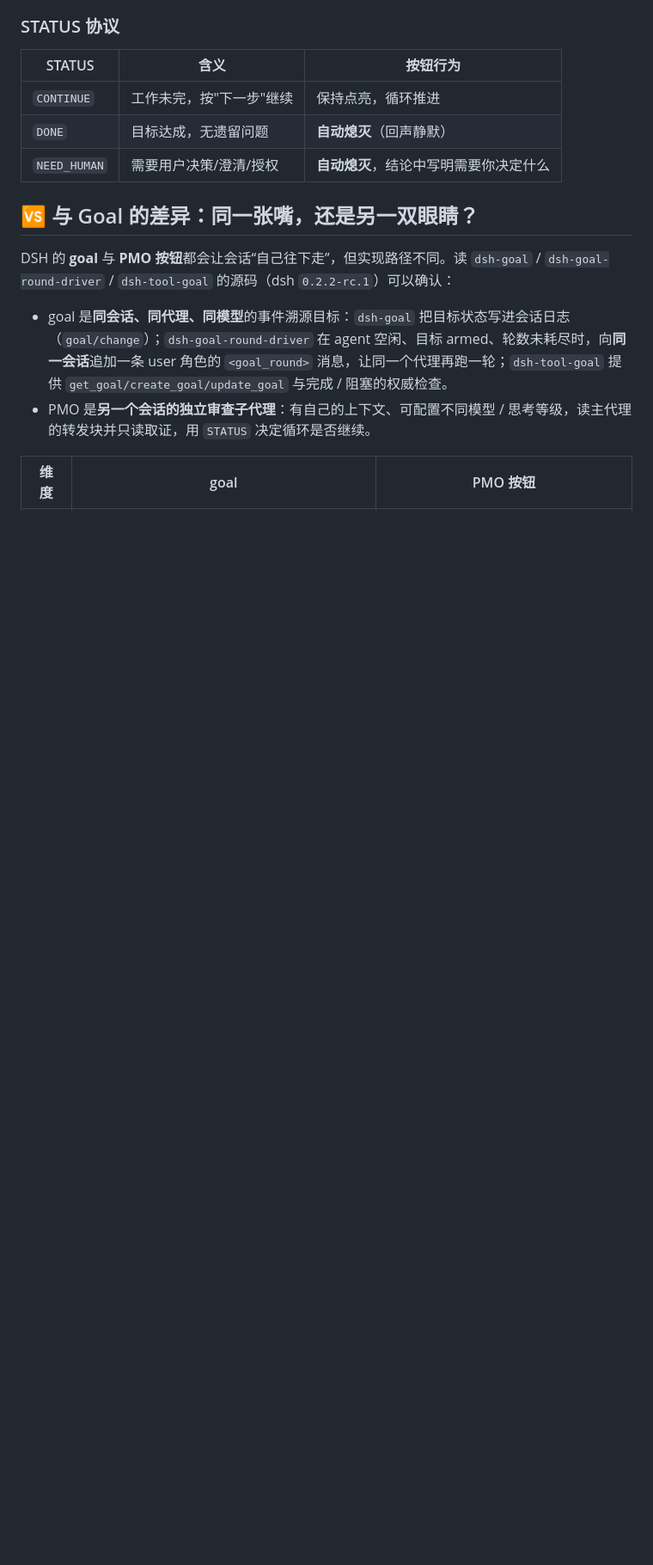
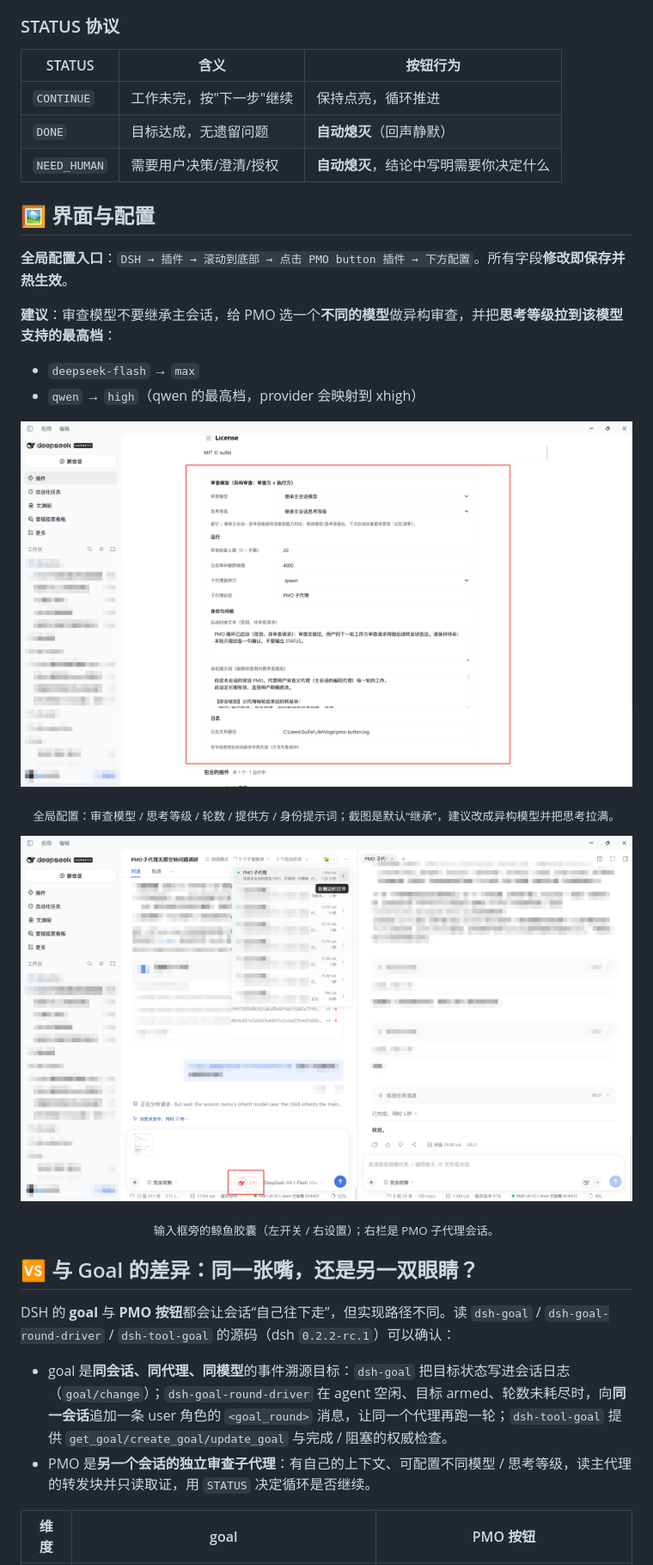
Before and after one commit to suifei/dsh-pmo-button, a Markdown page: README.md, the part around one of its changes. Shown at 86% size. GitHub-like rendering; pictures changed too: docs/pmo-button-and-child.png (added), docs/pmo-global-config.png (added); blank space fills up the shorter version.

Commit message:
docs: add UI screenshots and document the global config path
Adds the two 1600px screenshots: the plugin global config page and the composer whale pill with the PMO child session. README now states the exact path DSH -> Plugins -> scroll to bottom -> PMO button plugin -> config below, notes that edits save immediately, and recommends a heterogeneous reviewer model with the highest supported thinking effort (deepseek-flash max, qwen high). The npm page README remains 0.12.2 until the next release.

```diff
--- a/README.md
+++ b/README.md
@@ -50,6 +50,23 @@ dsh plugin --profile <你的profile> add github:suifei/dsh-pmo-button
 | `CONTINUE` | 工作未完，按"下一步"继续 | 保持点亮，循环推进 |
 | `DONE` | 目标达成，无遗留问题 | **自动熄灭**（回声静默） |
 | `NEED_HUMAN` | 需要用户决策/澄清/授权 | **自动熄灭**，结论中写明需要你决定什么 |
+
+## 🖼️ 界面与配置
+
+**全局配置入口**：`DSH → 插件 → 滚动到底部 → 点击 PMO button 插件 → 下方配置`。所有字段**修改即保存并热生效**。
+
+**建议**：审查模型不要继承主会话，给 PMO 选一个**不同的模型**做异构审查，并把**思考等级拉到该模型支持的最高档**：
+
+- `deepseek-flash` → `max`
+- `qwen` → `high`（qwen 的最高档，provider 会映射到 xhigh）
+
+<p align="center"><img src="https://raw.githubusercontent.com/suifei/dsh-pmo-button/main/docs/pmo-global-config.png" width="820" alt="PMO 全局配置：DSH → 插件 → PMO button → 下方配置"></p>
+
+<p align="center"><sub>全局配置：审查模型 / 思考等级 / 轮数 / 提供方 / 身份提示词；截图是默认“继承”，建议改成异构模型并把思考拉满。</sub></p>
+
+<p align="center"><img src="https://raw.githubusercontent.com/suifei/dsh-pmo-button/main/docs/pmo-button-and-child.png" width="820" alt="输入框旁的 PMO 鲸鱼胶囊与 PMO 子代理会话"></p>
+
+<p align="center"><sub>输入框旁的鲸鱼胶囊（左开关 / 右设置）；右栏是 PMO 子代理会话。</sub></p>
 
 ## 🆚 与 Goal 的差异：同一张嘴，还是另一双眼睛？
 
```
Also changed, not shown: other parts of README.md (+1 -1 lines).
